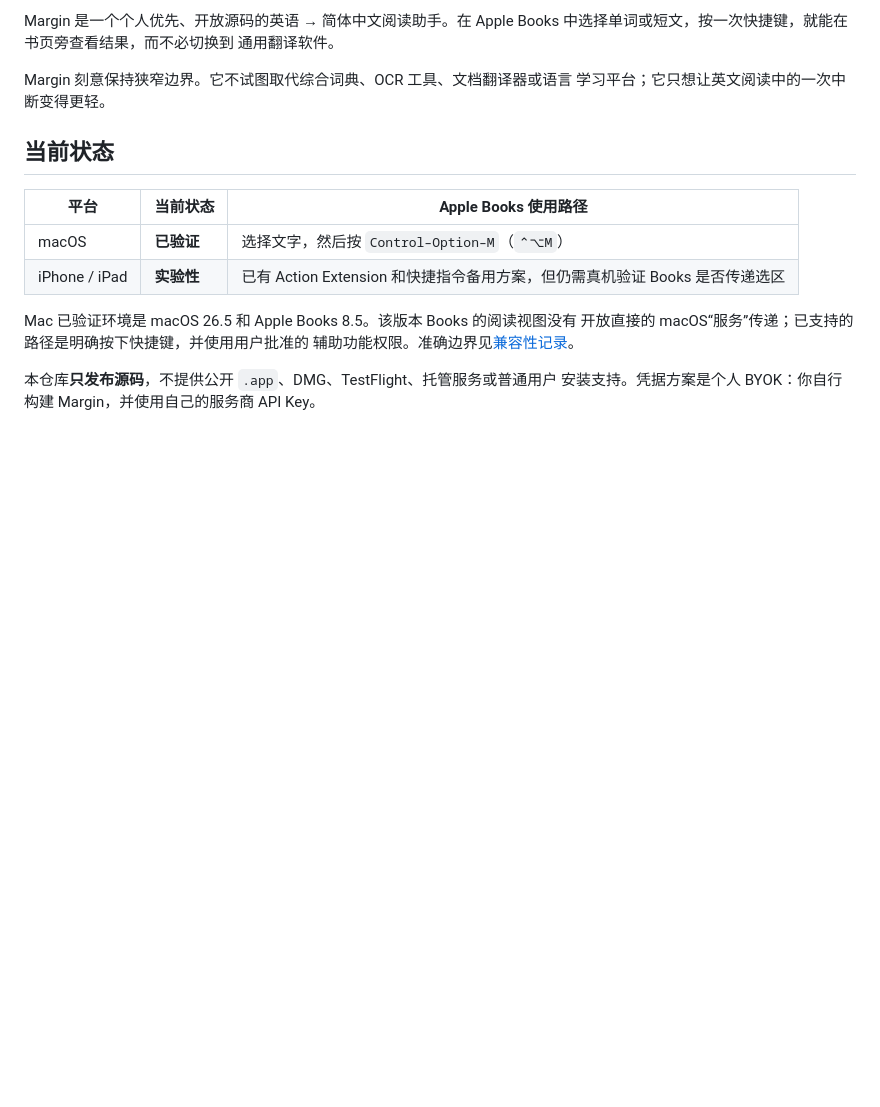
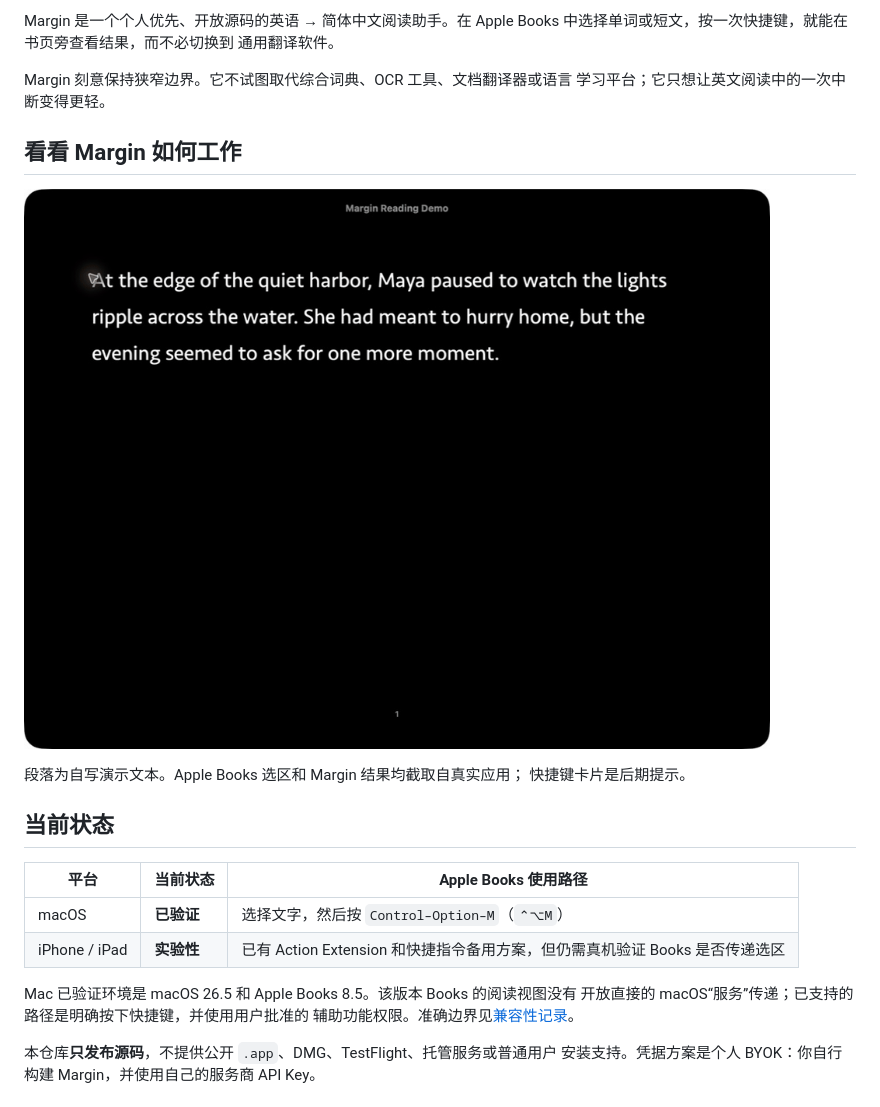
Before and after one commit to UniqJade/Margin, a Markdown page: README.zh-CN.md, the part around the change. Drawn GitHub-style; pictures changed too: docs/images/margin-books-demo.gif (added); blank space fills up the shorter version.

```diff
--- a/README.zh-CN.md
+++ b/README.zh-CN.md
@@ -16,6 +16,13 @@ Books 中选择单词或短文，按一次快捷键，就能在书页旁查看
 
 Margin 刻意保持狭窄边界。它不试图取代综合词典、OCR 工具、文档翻译器或语言
 学习平台；它只想让英文阅读中的一次中断变得更轻。
+
+## 看看 Margin 如何工作
+
+![在 Apple Books 中选择文本，按下 Control–Option–M，然后在书页旁阅读译文](docs/images/margin-books-demo.gif)
+
+段落为自写演示文本。Apple Books 选区和 Margin 结果均截取自真实应用；
+快捷键卡片是后期提示。
 
 ## 当前状态
 
```
Also changed, not shown: README.md (+8 -0 lines).
